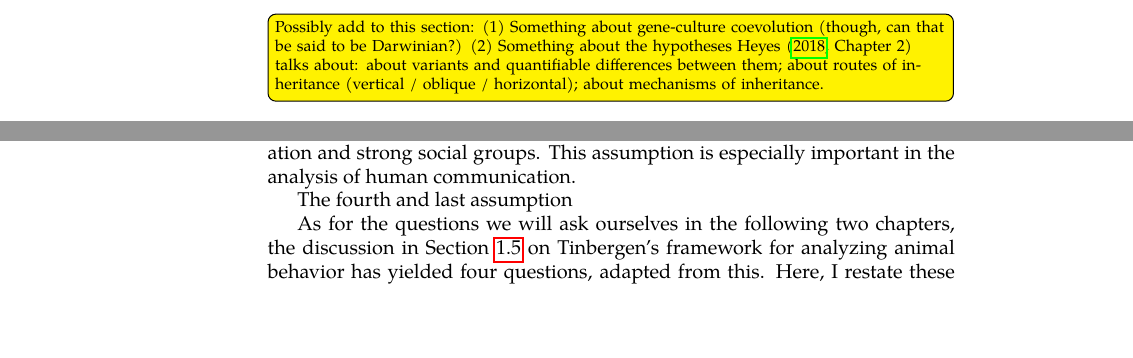
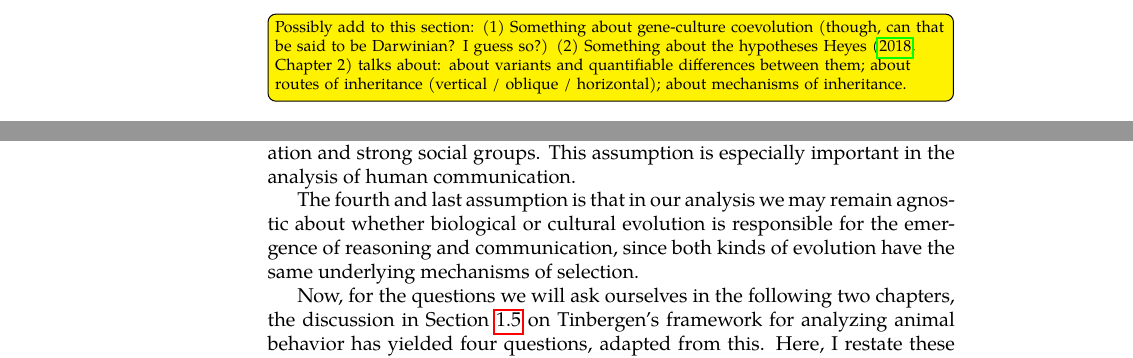
Before and after one commit to flijnzaad/master-thesis, a LaTeX thesis (main.tex, which reads chapters/1_methodology.tex): two parts of pages 6 and 14 of 24, joined at a grey line, cut so that both start at the same text, the shorter picture padded with empty space. The pictures show the PDF file main.pdf that the author committed with the source.

Commit message:
Some additions to §1.6

```diff
--- a/chapters/1_methodology.tex
+++ b/chapters/1_methodology.tex
@@ -36,7 +36,7 @@ As a consequence, in discussing how reasoning and communication evolved, we may
 Thus, for the remainder of this thesis, I will use the term 'evolution' to talk about the development of cognitive capacities in humans over time, remaining agnostic about whether this development is due to biological evolution or cultural evolution.
 \rewriteL{Possibly strengthen argumentation of why we can remain agnostic: is it convincing?}
 
-\thinkL{Possibly add to this section: (1) Something about gene-culture coevolution (though, can that be said to be Darwinian?) (2) Something about the hypotheses \citet[Chapter~2]{Heyes18} talks about: about variants and quantifiable differences between them; about routes of inheritance (vertical / oblique / horizontal); about mechanisms of inheritance.}
+\thinkL{Possibly add to this section: (1) Something about gene-culture coevolution (though, can that be said to be Darwinian? I guess so?) (2) Something about the hypotheses \citet[Chapter~2]{Heyes18} talks about: about variants and quantifiable differences between them; about routes of inheritance (vertical / oblique / horizontal); about mechanisms of inheritance.}
 
 \section{Causation in evolution}
 \label{sec:causation-evolution}
@@ -228,9 +228,9 @@ Moreover, as we will see, a thorough investigation of communication will illumin
 
 The third assumption is that throughout our evolutionary trajectory, we have been dependent on fellow humans for our survival, relying on cooperation and strong social groups. This assumption is especially important in the analysis of human communication.
 
-The fourth and last assumption
+The fourth and last assumption is that in our analysis we may remain agnostic about whether biological or cultural evolution is responsible for the emergence of reasoning and communication, since both kinds of evolution have the same underlying mechanisms of selection.
 
-As for the questions we will ask ourselves in the following two chapters, the discussion in \cref{sec:tinbergen} on Tinbergen's framework for analyzing animal behavior has yielded four questions, adapted from this. Here, I restate these questions in a general manner and in an order that will be most useful to the investigations in \cref{ch:communication} and \cref{ch:reasoning}.
+Now, for the questions we will ask ourselves in the following two chapters, the discussion in \cref{sec:tinbergen} on Tinbergen's framework for analyzing animal behavior has yielded four questions, adapted from this. Here, I restate these questions in a general manner and in an order that will be most useful to the investigations in \cref{ch:communication} and \cref{ch:reasoning}.
 
 \begin{labeling}{fsjdklsdfjklsdjflk}
     \item [Definition] How can this cognitive capacity be defined and delineated?
```
Also changed, not shown: main.pdf.
